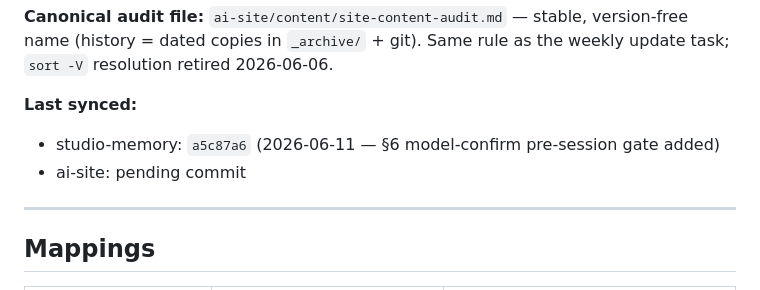
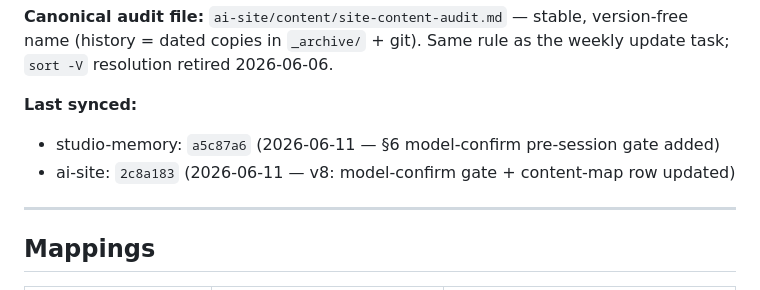
Before and after one commit to The-Shokunin-Crafthouse/ai-site, a Markdown page: _config/content-map.md, the part around the change. Drawn GitHub-style.

Commit message:
chore(content-map): finalize last-synced SHAs for v8 sync

```diff
--- a/_config/content-map.md
+++ b/_config/content-map.md
@@ -5,7 +5,7 @@
 
 **Last synced:**
 - studio-memory: `a5c87a6` (2026-06-11 — §6 model-confirm pre-session gate added)
-- ai-site: pending commit
+- ai-site: `2c8a183` (2026-06-11 — v8: model-confirm gate + content-map row updated)
 
 ---
 
```
